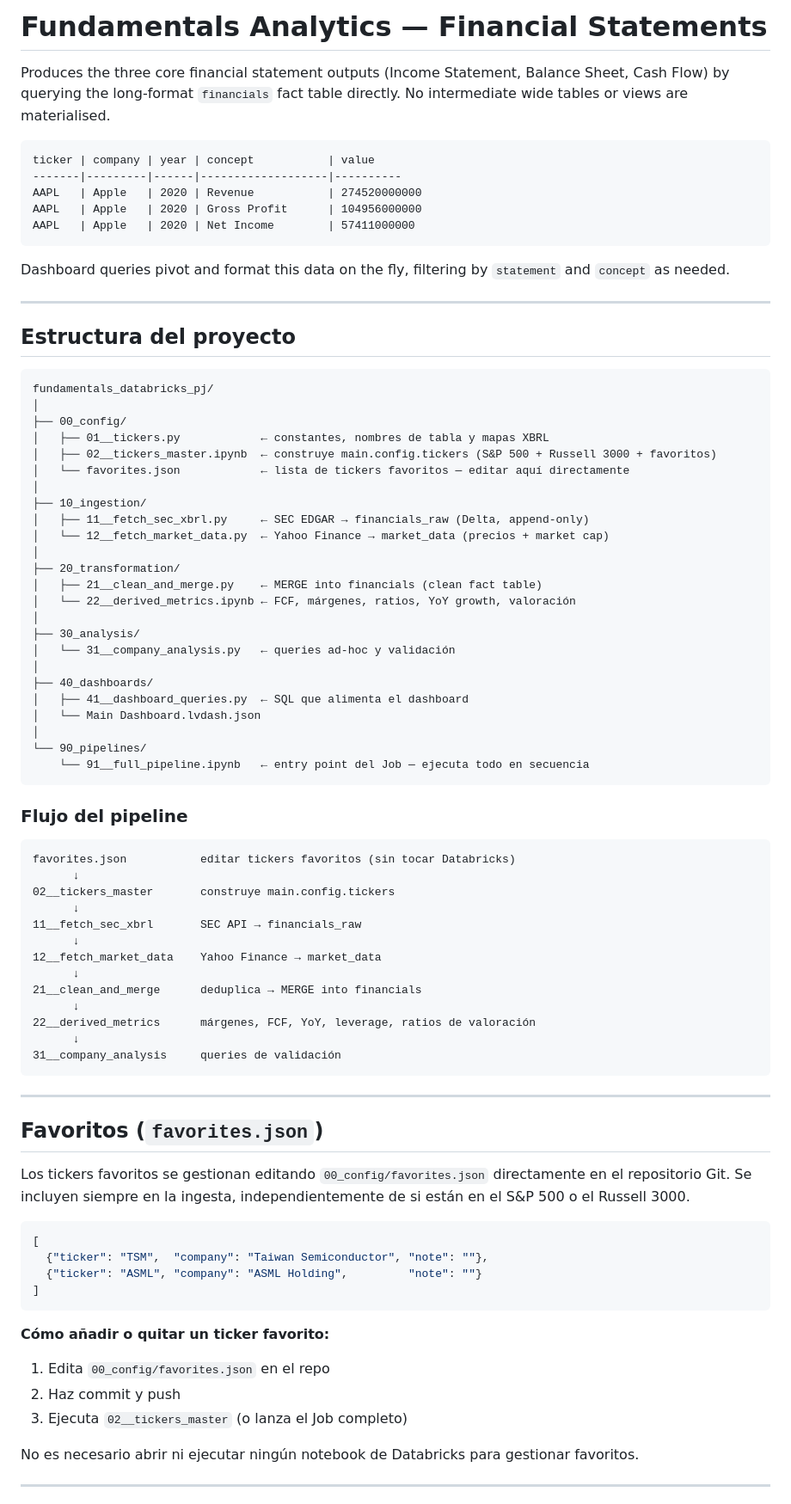
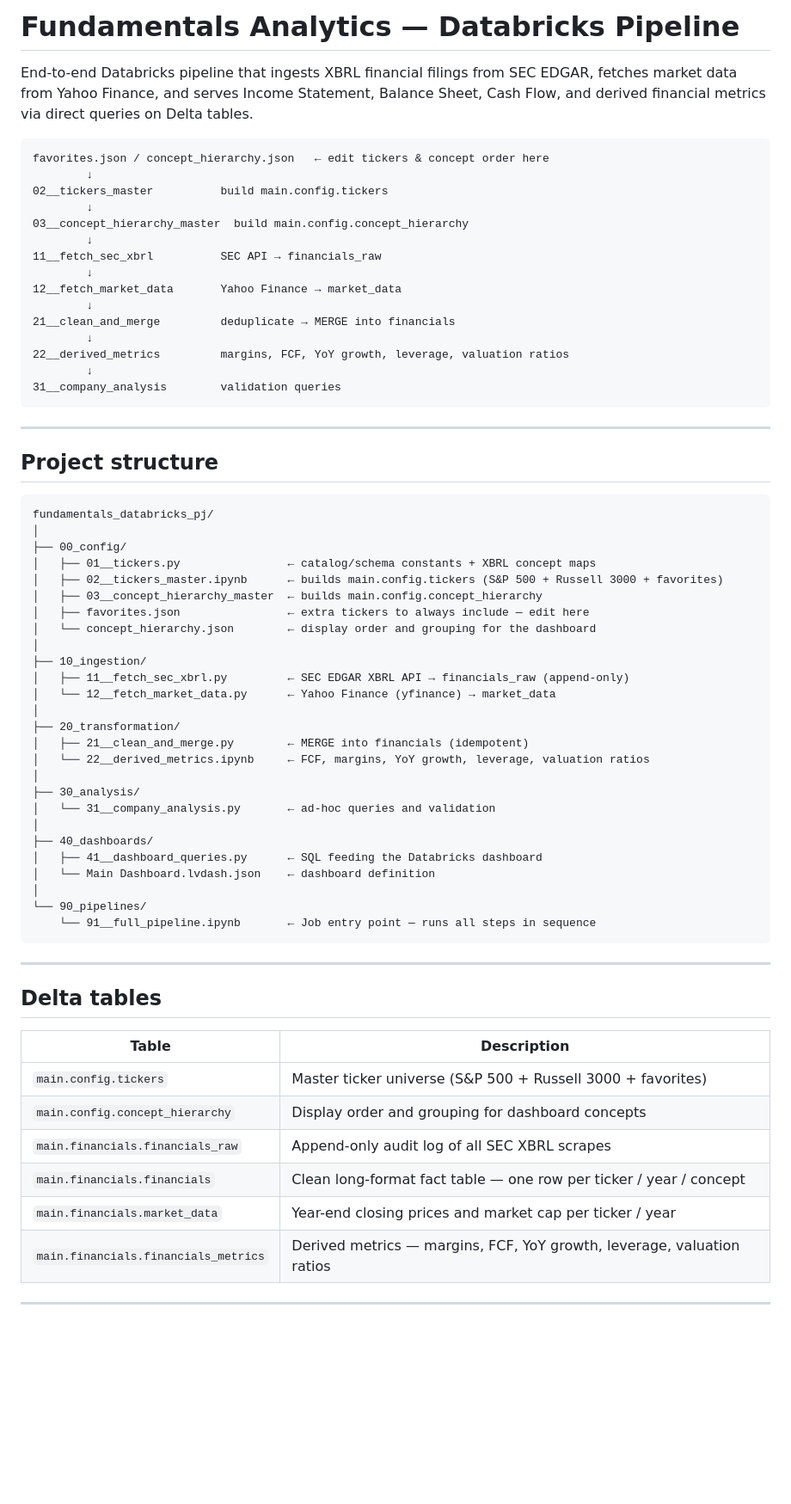
Before and after one commit to alopezmoreira1989/fundamentals_databricks_pj, a Markdown page: README.md, the part around one of its changes. Shown at 86% size. Drawn GitHub-style; blank space fills up the shorter version.

Commit message:
Dev alm (#16)
* Readme update

* erasing Old

* githubbing dashboard

* market cap and pe ps ratios update

* readme update

* update favorites json

* jerarchies update

* readme update

````diff
--- a/README.md
+++ b/README.md
@@ -1,85 +1,70 @@
-# Fundamentals Analytics — Financial Statements
+# Fundamentals Analytics — Databricks Pipeline
 
-Produces the three core financial statement outputs (Income Statement, Balance Sheet, Cash Flow) by querying the long-format `financials` fact table directly. No intermediate wide tables or views are materialised.
+End-to-end Databricks pipeline that ingests XBRL financial filings from SEC EDGAR, fetches market data from Yahoo Finance, and serves Income Statement, Balance Sheet, Cash Flow, and derived financial metrics via direct queries on Delta tables.
 
 ```
-ticker | company | year | concept           | value
--------|---------|------|-------------------|----------
-AAPL   | Apple   | 2020 | Revenue           | 274520000000
-AAPL   | Apple   | 2020 | Gross Profit      | 104956000000
-AAPL   | Apple   | 2020 | Net Income        | 57411000000
+favorites.json / concept_hierarchy.json   ← edit tickers & concept order here
+        ↓
+02__tickers_master          build main.config.tickers
+        ↓
+03__concept_hierarchy_master  build main.config.concept_hierarchy
+        ↓
+11__fetch_sec_xbrl          SEC API → financials_raw
+        ↓
+12__fetch_market_data       Yahoo Finance → market_data
+        ↓
+21__clean_and_merge         deduplicate → MERGE into financials
+        ↓
+22__derived_metrics         margins, FCF, YoY growth, leverage, valuation ratios
+        ↓
+31__company_analysis        validation queries
 ```
-
-Dashboard queries pivot and format this data on the fly, filtering by `statement` and `concept` as needed.
 
 ---
 
-## Estructura del proyecto
+## Project structure
 
 ```
 fundamentals_databricks_pj/
 │
 ├── 00_config/
-│   ├── 01__tickers.py            ← constantes, nombres de tabla y mapas XBRL
-│   ├── 02__tickers_master.ipynb  ← construye main.config.tickers (S&P 500 + Russell 3000 + favoritos)
-│   └── favorites.json            ← lista de tickers favoritos — editar aquí directamente
+│   ├── 01__tickers.py                ← catalog/schema constants + XBRL concept maps
+│   ├── 02__tickers_master.ipynb      ← builds main.config.tickers (S&P 500 + Russell 3000 + favorites)
+│   ├── 03__concept_hierarchy_master  ← builds main.config.concept_hierarchy
+│   ├── favorites.json                ← extra tickers to always include — edit here
+│   └── concept_hierarchy.json        ← display order and grouping for the dashboard
 │
 ├── 10_ingestion/
-│   ├── 11__fetch_sec_xbrl.py     ← SEC EDGAR → financials_raw (Delta, append-only)
-│   └── 12__fetch_market_data.py  ← Yahoo Finance → market_data (precios + market cap)
+│   ├── 11__fetch_sec_xbrl.py         ← SEC EDGAR XBRL API → financials_raw (append-only)
+│   └── 12__fetch_market_data.py      ← Yahoo Finance (yfinance) → market_data
 │
 ├── 20_transformation/
-│   ├── 21__clean_and_merge.py    ← MERGE into financials (clean fact table)
-│   └── 22__derived_metrics.ipynb ← FCF, márgenes, ratios, YoY growth, valoración
+│   ├── 21__clean_and_merge.py        ← MERGE into financials (idempotent)
+│   └── 22__derived_metrics.ipynb     ← FCF, margins, YoY growth, leverage, valuation ratios
 │
 ├── 30_analysis/
-│   └── 31__company_analysis.py   ← queries ad-hoc y validación
+│   └── 31__company_analysis.py       ← ad-hoc queries and validation
 │
 ├── 40_dashboards/
-│   ├── 41__dashboard_queries.py  ← SQL que alimenta el dashboard
-│   └── Main Dashboard.lvdash.json
+│   ├── 41__dashboard_queries.py      ← SQL feeding the Databricks dashboard
+│   └── Main Dashboard.lvdash.json    ← dashboard definition
 │
 └── 90_pipelines/
-    └── 91__full_pipeline.ipynb   ← entry point del Job — ejecuta todo en secuencia
-```
-
-### Flujo del pipeline
-
-```
-favorites.json           editar tickers favoritos (sin tocar Databricks)
-      ↓
-02__tickers_master       construye main.config.tickers
-      ↓
-11__fetch_sec_xbrl       SEC API → financials_raw
-      ↓
-12__fetch_market_data    Yahoo Finance → market_data
-      ↓
-21__clean_and_merge      deduplica → MERGE into financials
-      ↓
-22__derived_metrics      márgenes, FCF, YoY, leverage, ratios de valoración
-      ↓
-31__company_analysis     queries de validación
+    └── 91__full_pipeline.ipynb       ← Job entry point — runs all steps in sequence
 ```
 
 ---
 
-## Favoritos (`favorites.json`)
+## Delta tables
 
-Los tickers favoritos se gestionan editando `00_config/favorites.json` directamente en el repositorio Git. Se incluyen siempre en la ingesta, independientemente de si están en el S&P 500 o el Russell 3000.
-
-```json
-[
-  {"ticker": "TSM",  "company": "Taiwan Semiconductor", "note": ""},
-  {"ticker": "ASML", "company": "ASML Holding",         "note": ""}
-]
-```
-
-**Cómo añadir o quitar un ticker favorito:**
-1. Edita `00_config/favorites.json` en el repo
-2. Haz commit y push
-3. Ejecuta `02__tickers_master` (o lanza el Job completo)
-
-No es necesario abrir ni ejecutar ningún notebook de Databricks para gestionar favoritos.
+| Table | Description |
+|---|---|
+| `main.config.tickers` | Master ticker universe (S&P 500 + Russell 3000 + favorites) |
+| `main.config.concept_hierarchy` | Display order and grouping for dashboard concepts |
+| `main.financials.financials_raw` | Append-only audit log of all SEC XBRL scrapes |
+| `main.financials.financials` | Clean long-format fact table — one row per ticker / year / concept |
+| `main.financials.market_data` | Year-end closing prices and market cap per ticker / year |
+| `main.financials.financials_metrics` | Derived metrics — margins, FCF, YoY growth, leverage, valuation ratios |
 
 ---
 
````
Also changed, not shown: other parts of README.md (+42 -33 lines).
